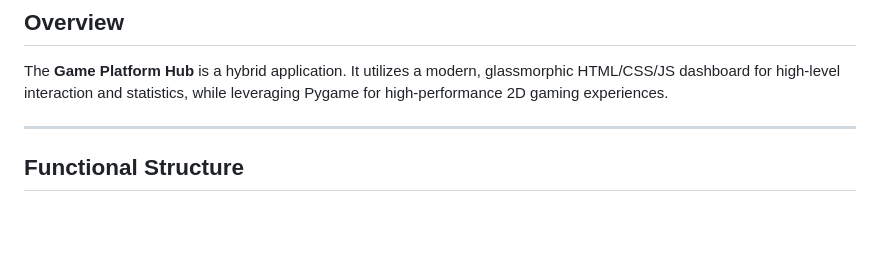
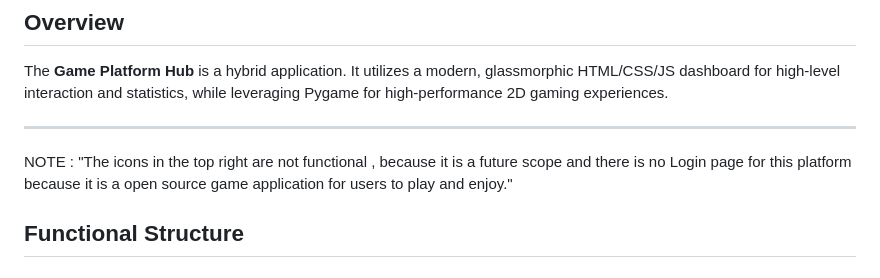
Before and after one commit to shashujasmine/memorycard, a Markdown page: README.md, the part around the change. GitHub-like rendering; blank space fills up the shorter version.

Commit message:
Update README with note on icons and login page
Added a note about non-functional icons and the absence of a login page.

```diff
--- a/README.md
+++ b/README.md
@@ -6,6 +6,7 @@ A comprehensive gaming platform combining web-based dashboarding with Python-pow
 The **Game Platform Hub** is a hybrid application. It utilizes a modern, glassmorphic HTML/CSS/JS dashboard for high-level interaction and statistics, while leveraging Pygame for high-performance 2D gaming experiences.
 
 ---
+NOTE : "The icons in the top right are not functional , because it is a future scope and there is no Login page for this platform because it is a open source game application for users to play and enjoy."
 
 ## Functional Structure
 
```
